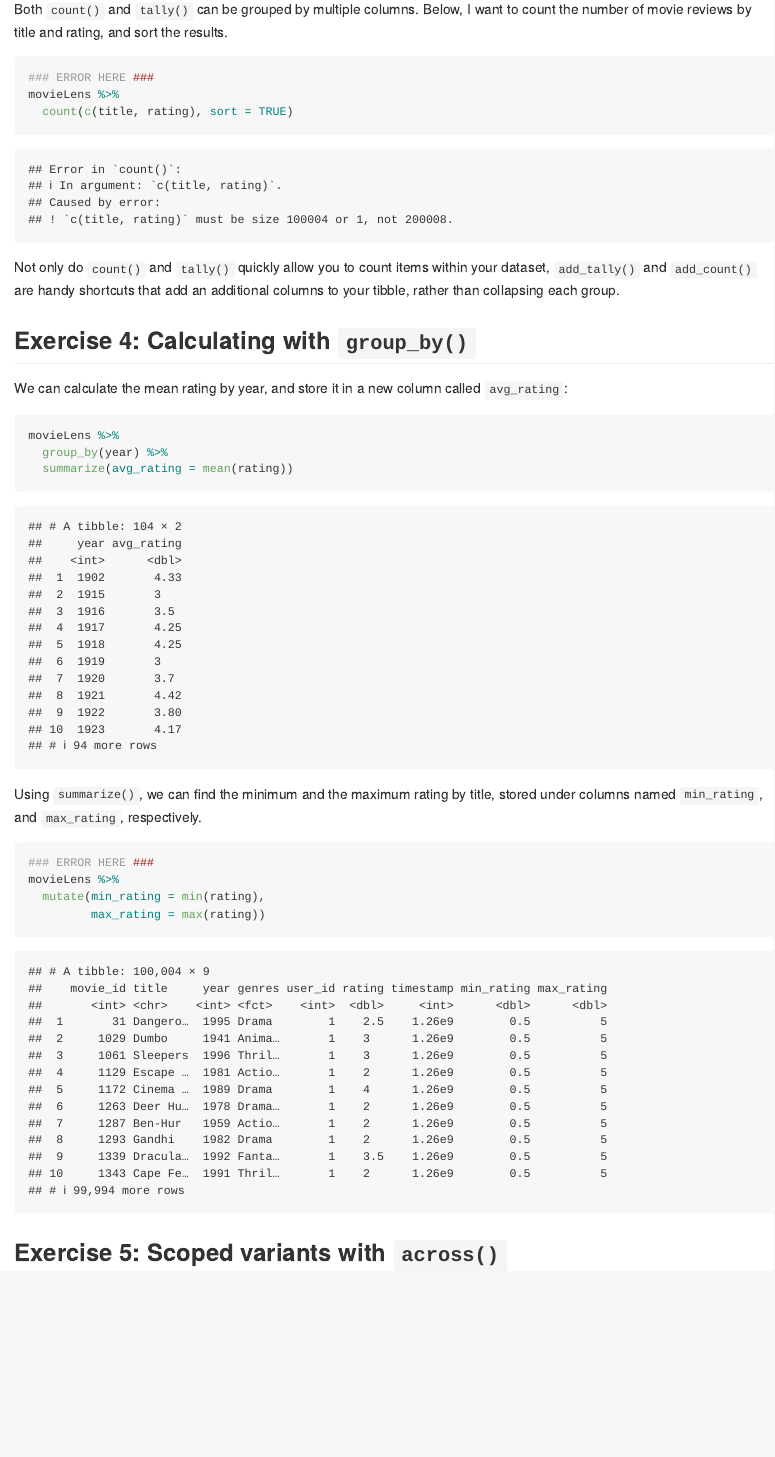
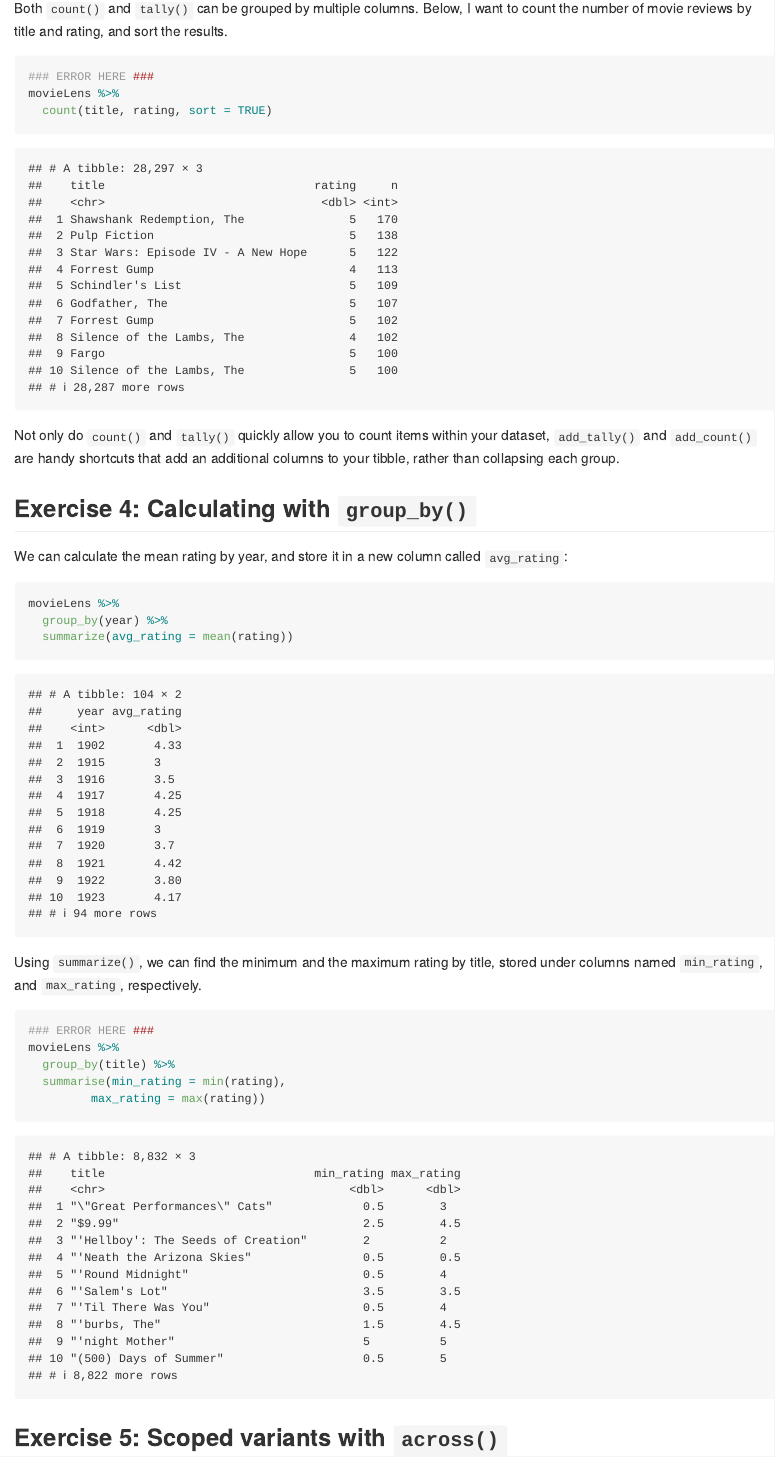
Before and after one commit to stat545ubc-2023/collaborative-group3, an R Markdown document (troubleshooting-2.Rmd): the page in a window 1100 px wide, from 5840 px down before the commit and from 6030 px down after it, so that both start at the same text. Rendered offline with R 4.5, knitr and Pandoc, with nearby package versions; long lines of code are wrapped; the gapminder table comes from the copy in Python's plotly package.

Commit message:
Solved errors in exercise 3 and 4

````diff
--- a/troubleshooting-2.Rmd
+++ b/troubleshooting-2.Rmd
@@ -108,7 +108,7 @@ Both `count()` and `tally()` can be grouped by multiple columns. Below, I want t
 ```{r}
 ### ERROR HERE ###
 movieLens %>%
-  count(c(title, rating), sort = TRUE)
+  count(title, rating, sort = TRUE)
 ```
 
 Not only do `count()` and `tally()` quickly allow you to count items within your dataset, `add_tally()` and `add_count()` are handy shortcuts that add an additional columns to your tibble, rather than collapsing each group.
@@ -128,7 +128,8 @@ Using `summarize()`, we can find the minimum and the maximum rating by title, st
 ```{r}
 ### ERROR HERE ###
 movieLens %>%
-  mutate(min_rating = min(rating),
+  group_by(title) %>%
+  summarise(min_rating = min(rating),
          max_rating = max(rating))
 ```
 
````
Also changed, not shown: troubleshooting-2.Rmd (2 more changed lines).
